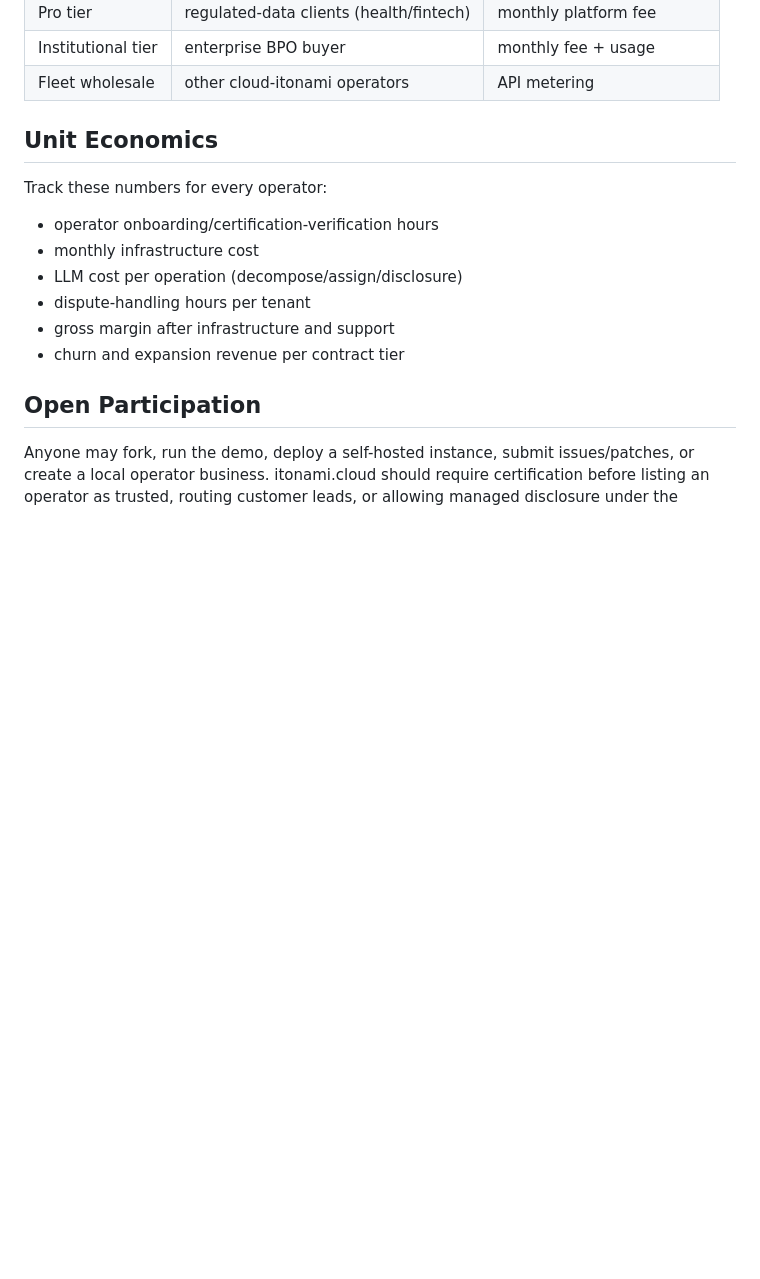
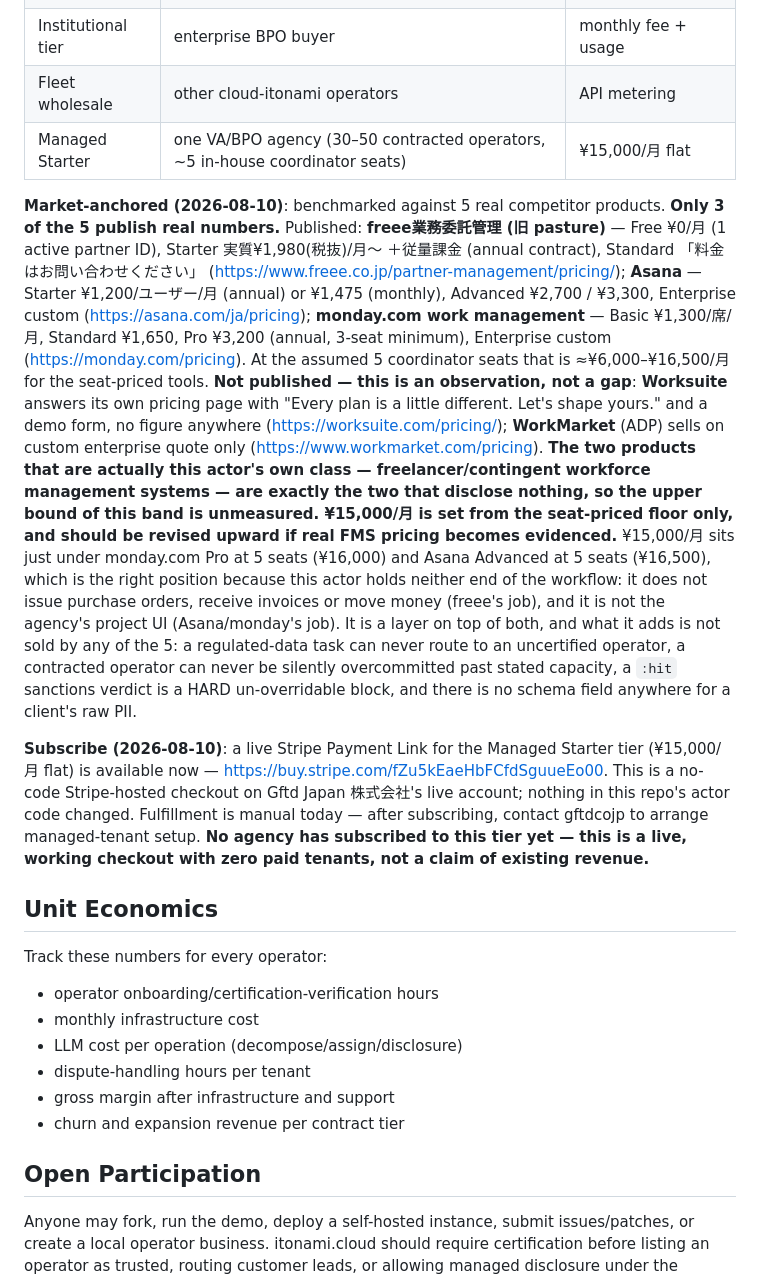
Before and after one commit to cloud-itonami/cloud-itonami-isic-8299, a Markdown page: docs/business-model.md, the part around the change. GitHub-like rendering; blank space fills up the shorter version.

Commit message:
docs(business-model): Managed Starter tier anchored on measured competitor pricing

```diff
--- a/docs/business-model.md
+++ b/docs/business-model.md
@@ -78,6 +78,47 @@ Operators can sell:
 | Pro tier | regulated-data clients (health/fintech) | monthly platform fee |
 | Institutional tier | enterprise BPO buyer | monthly fee + usage |
 | Fleet wholesale | other cloud-itonami operators | API metering |
+| Managed Starter | one VA/BPO agency (30–50 contracted operators, ~5 in-house coordinator seats) | ¥15,000/月 flat |
+
+**Market-anchored (2026-08-10)**: benchmarked against 5 real competitor
+products. **Only 3 of the 5 publish real numbers.** Published:
+**freee業務委託管理 (旧 pasture)** — Free ¥0/月 (1 active partner ID),
+Starter 実質¥1,980(税抜)/月〜 ＋従量課金 (annual contract), Standard
+「料金はお問い合わせください」
+(<https://www.freee.co.jp/partner-management/pricing/>); **Asana** —
+Starter ¥1,200/ユーザー/月 (annual) or ¥1,475 (monthly), Advanced ¥2,700 /
+¥3,300, Enterprise custom (<https://asana.com/ja/pricing>); **monday.com
+work management** — Basic ¥1,300/席/月, Standard ¥1,650, Pro ¥3,200 (annual,
+3-seat minimum), Enterprise custom (<https://monday.com/pricing>). At the
+assumed 5 coordinator seats that is ≈¥6,000–¥16,500/月 for the seat-priced
+tools. **Not published — this is an observation, not a gap**: **Worksuite**
+answers its own pricing page with "Every plan is a little different. Let's
+shape yours." and a demo form, no figure anywhere
+(<https://worksuite.com/pricing/>); **WorkMarket** (ADP) sells on custom
+enterprise quote only (<https://www.workmarket.com/pricing>). **The two
+products that are actually this actor's own class — freelancer/contingent
+workforce management systems — are exactly the two that disclose nothing, so
+the upper bound of this band is unmeasured. ¥15,000/月 is set from the
+seat-priced floor only, and should be revised upward if real FMS pricing
+becomes evidenced.** ¥15,000/月 sits just under monday.com Pro at 5 seats
+(¥16,000) and Asana Advanced at 5 seats (¥16,500), which is the right
+position because this actor holds neither end of the workflow: it does not
+issue purchase orders, receive invoices or move money (freee's job), and it
+is not the agency's project UI (Asana/monday's job). It is a layer on top of
+both, and what it adds is not sold by any of the 5: a regulated-data task
+can never route to an uncertified operator, a contracted operator can never
+be silently overcommitted past stated capacity, a `:hit` sanctions verdict
+is a HARD un-overridable block, and there is no schema field anywhere for a
+client's raw PII.
+
+**Subscribe (2026-08-10)**: a live Stripe Payment Link for the Managed
+Starter tier (¥15,000/月 flat) is available now —
+<https://buy.stripe.com/fZu5kEaeHbFCfdSguueEo00>. This is a no-code
+Stripe-hosted checkout on Gftd Japan 株式会社's live account; nothing in
+this repo's actor code changed. Fulfillment is manual today — after
+subscribing, contact gftdcojp to arrange managed-tenant setup. **No agency
+has subscribed to this tier yet — this is a live, working checkout with zero
+paid tenants, not a claim of existing revenue.**
 
 ## Unit Economics
 
```
